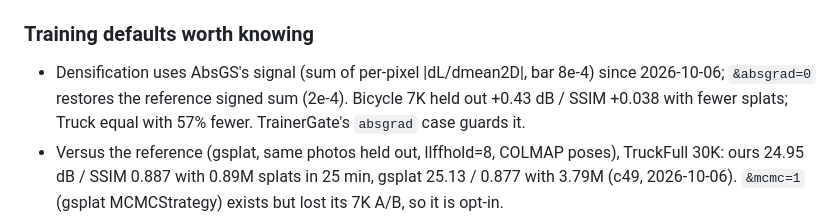
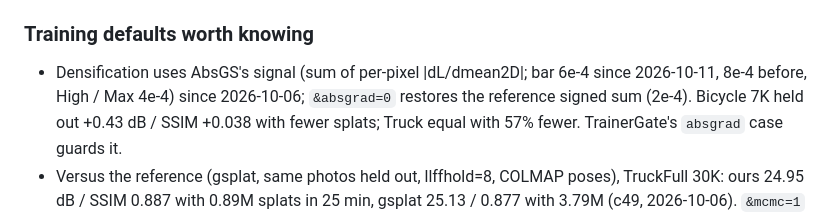
Before and after one commit to LostBeard/SpawnScene, a Markdown page: CLAUDE.md, the part around the change. Rendered like a GitHub page.

Commit message:
CLAUDE.md: the densify bar line says 6e-4 (High / Max 4e-4), not 8e-4
Co-Authored-By: Claude Opus 5.5 <noreply@anthropic.com>

```diff
--- a/CLAUDE.md
+++ b/CLAUDE.md
@@ -168,7 +168,8 @@ Custom immediate-mode-style UI rendered entirely via WebGPU for VR compatibility
 
 ### Training defaults worth knowing
 
-- Densification uses AbsGS's signal (sum of per-pixel |dL/dmean2D|, bar 8e-4) since 2026-10-06; `&absgrad=0` restores
+- Densification uses AbsGS's signal (sum of per-pixel |dL/dmean2D|; bar 6e-4 since 2026-10-11, 8e-4 before, High / Max 4e-4)
+  since 2026-10-06; `&absgrad=0` restores
   the reference signed sum (2e-4). Bicycle 7K held out +0.43 dB / SSIM +0.038 with fewer splats; Truck equal with 57%
   fewer. TrainerGate's `absgrad` case guards it.
 - Versus the reference (gsplat, same photos held out, llffhold=8, COLMAP poses), TruckFull 30K: ours 24.95 dB / SSIM
```
